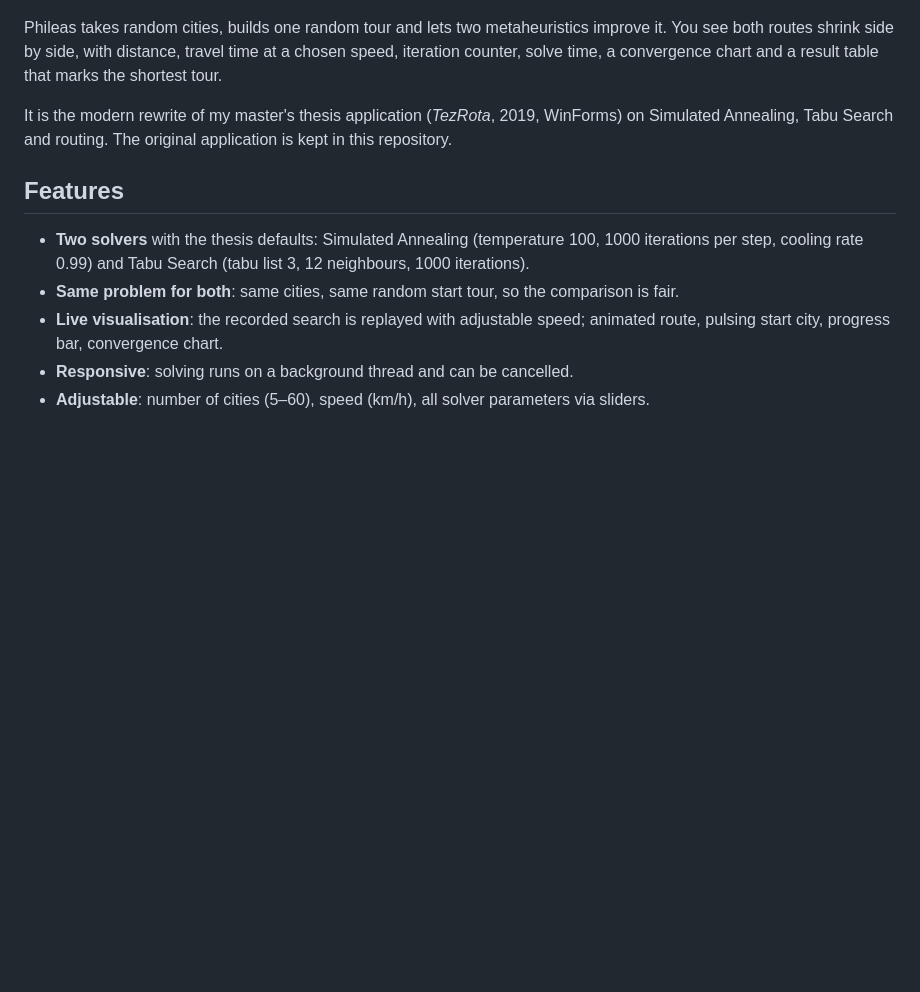
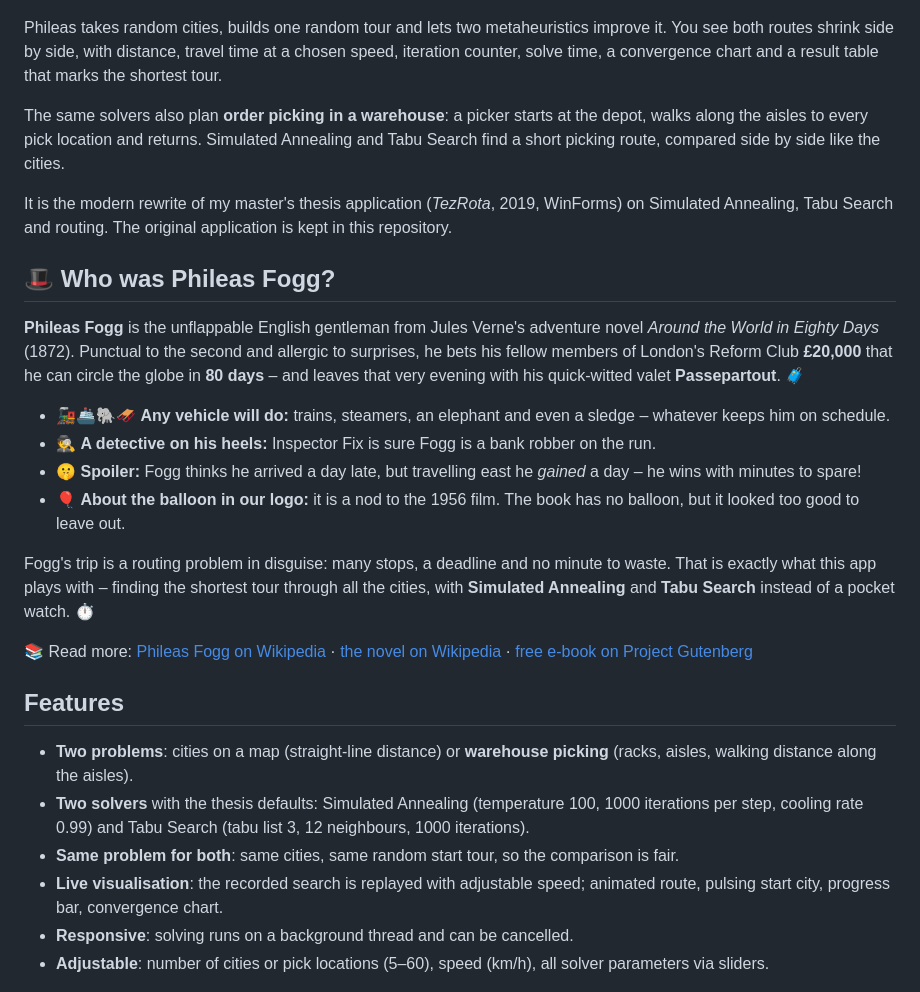
Before and after one commit to NisanurBulut/TezRota, a Markdown page: README.md, the part around one of its changes. Drawn GitHub-style; blank space fills up the shorter version.

```diff
--- a/README.md
+++ b/README.md
@@ -19,16 +19,33 @@ Phileas takes random cities, builds one random tour and lets two metaheuristics
 shrink side by side, with distance, travel time at a chosen speed, iteration counter, solve time, a convergence
 chart and a result table that marks the shortest tour.
 
+The same solvers also plan **order picking in a warehouse**: a picker starts at the depot, walks along the aisles to every
+pick location and returns. Simulated Annealing and Tabu Search find a short picking route, compared side by side like the cities.
+
 It is the modern rewrite of my master's thesis application (*TezRota*, 2019, WinForms) on Simulated Annealing, Tabu Search and routing.
 The original application is kept in this repository.
 
+## 🎩 Who was Phileas Fogg?
+
+**Phileas Fogg** is the unflappable English gentleman from Jules Verne's adventure novel *Around the World in Eighty Days* (1872). Punctual to the second and allergic to surprises, he bets his fellow members of London's Reform Club **£20,000** that he can circle the globe in **80 days** – and leaves that very evening with his quick-witted valet **Passepartout**. 🧳
+
+- 🚂🚢🐘🛷 **Any vehicle will do:** trains, steamers, an elephant and even a sledge – whatever keeps him on schedule.
+- 🕵️ **A detective on his heels:** Inspector Fix is sure Fogg is a bank robber on the run.
+- 🤫 **Spoiler:** Fogg thinks he arrived a day late, but travelling east he *gained* a day – he wins with minutes to spare!
+- 🎈 **About the balloon in our logo:** it is a nod to the 1956 film. The book has no balloon, but it looked too good to leave out.
+
+Fogg's trip is a routing problem in disguise: many stops, a deadline and no minute to waste. That is exactly what this app plays with – finding the shortest tour through all the cities, with **Simulated Annealing** and **Tabu Search** instead of a pocket watch. ⏱️
+
+📚 Read more: [Phileas Fogg on Wikipedia](https://en.wikipedia.org/wiki/Phileas_Fogg) · [the novel on Wikipedia](https://en.wikipedia.org/wiki/Around_the_World_in_Eighty_Days) · [free e-book on Project Gutenberg](https://www.gutenberg.org/ebooks/103)
+
 ## Features
 
+- **Two problems**: cities on a map (straight-line distance) or **warehouse picking** (racks, aisles, walking distance along the aisles).
 - **Two solvers** with the thesis defaults: Simulated Annealing (temperature 100, 1000 iterations per step, cooling rate 0.99) and Tabu Search (tabu list 3, 12 neighbours, 1000 iterations).
 - **Same problem for both**: same cities, same random start tour, so the comparison is fair.
 - **Live visualisation**: the recorded search is replayed with adjustable speed; animated route, pulsing start city, progress bar, convergence chart.
 - **Responsive**: solving runs on a background thread and can be cancelled.
-- **Adjustable**: number of cities (5–60), speed (km/h), all solver parameters via sliders.
+- **Adjustable**: number of cities or pick locations (5–60), speed (km/h), all solver parameters via sliders.
 
 ![Result of a comparison](docs/images/phileas-main.png)
 
```
Also changed, not shown: other parts of README.md (+23 -1 lines), docs/images/phileas-warehouse-lanes.png (added), 1 other file.
